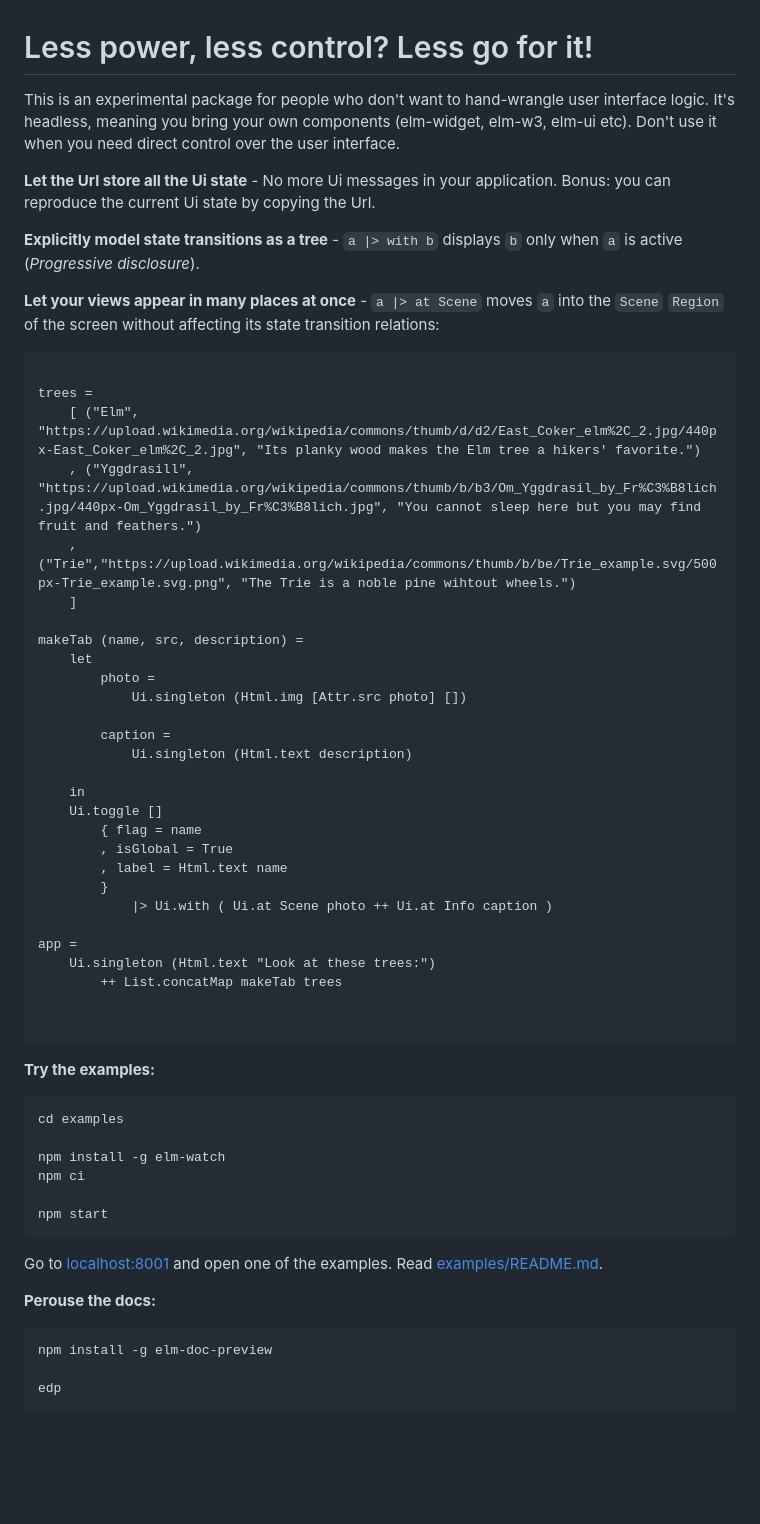
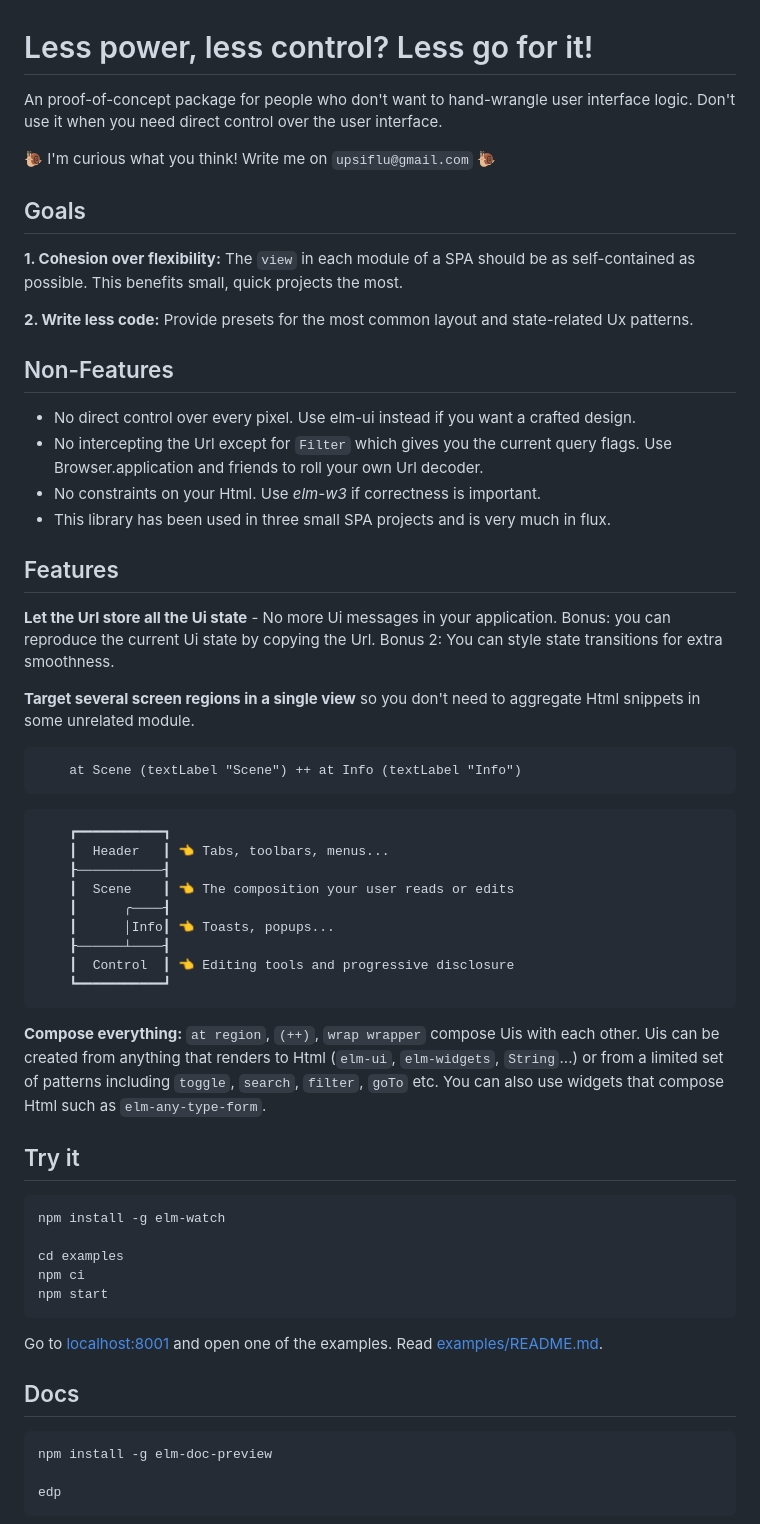
Before and after one commit to upsiflu/less-ui, a Markdown page: README.md, the part around the change printed below. GitHub-like rendering; blank space fills up the shorter version.

````diff
--- a/README.md
+++ b/README.md
@@ -1,58 +1,64 @@
 # Less power, less control? Less go for it!
 
-This is an experimental package for people who don't want to hand-wrangle user interface logic. It's headless, meaning you bring your own components (elm-widget, elm-w3, elm-ui etc). Don't use it when you need direct control over the user interface.
+An proof-of-concept package for people who don't want to hand-wrangle user interface logic. Don't use it when you need direct control over the user interface.
 
-**Let the Url store all the Ui state** - No more Ui messages in your application. Bonus: you can reproduce the current Ui state by copying the Url.
-
-**Explicitly model state transitions as a tree** - `a |> with b` displays `b` only when `a` is active (_Progressive disclosure_).
-
-**Let your views appear in many places at once** - `a |> at Scene` moves `a` into the `Scene` `Region` of the screen without affecting its state transition relations:
-
-  ```elm
-
-  trees =
-      [ ("Elm", "https://upload.wikimedia.org/wikipedia/commons/thumb/d/d2/East_Coker_elm%2C_2.jpg/440px-East_Coker_elm%2C_2.jpg", "Its planky wood makes the Elm tree a hikers' favorite.")
-      , ("Yggdrasill", "https://upload.wikimedia.org/wikipedia/commons/thumb/b/b3/Om_Yggdrasil_by_Fr%C3%B8lich.jpg/440px-Om_Yggdrasil_by_Fr%C3%B8lich.jpg", "You cannot sleep here but you may find fruit and feathers.")
-      , ("Trie","https://upload.wikimedia.org/wikipedia/commons/thumb/b/be/Trie_example.svg/500px-Trie_example.svg.png", "The Trie is a noble pine wihtout wheels.")
-      ]
-
-  makeTab (name, src, description) =
-      let
-          photo =
-              Ui.singleton (Html.img [Attr.src photo] [])
-
-          caption =
-              Ui.singleton (Html.text description)
-
-      in
-      Ui.toggle []
-          { flag = name
-          , isGlobal = True
-          , label = Html.text name
-          }
-              |> Ui.with ( Ui.at Scene photo ++ Ui.at Info caption )
-
-  app =
-      Ui.singleton (Html.text "Look at these trees:")
-          ++ List.concatMap makeTab trees
+🐌 I'm curious what you think! Write me on `upsiflu@gmail.com` 🐌
 
 
-  ```
+## Goals
 
-**Try the examples:**
+**1. Cohesion over flexibility:** The `view` in each module of a SPA should be as self-contained as possible. This benefits small, quick projects the most.
+
+**2. Write less code:** Provide presets for the most common layout and state-related Ux patterns.
+
+
+## Non-Features
+
+- No direct control over every pixel. Use elm-ui instead if you want a crafted design.
+- No intercepting the Url except for `Filter` which gives you the current query flags. Use Browser.application and friends to roll your own Url decoder.
+- No constraints on your Html. Use _elm-w3_ if correctness is important.
+- This library has been used in three small SPA projects and is very much in flux.
+
+## Features
+
+**Let the Url store all the Ui state** - No more Ui messages in your application. Bonus: you can reproduce the current Ui state by copying the Url. Bonus 2: You can style state transitions for extra smoothness.
+
+**Target several screen regions in a single view** so you don't need to aggregate Html snippets in some unrelated module.
+
+```elm
+    at Scene (textLabel "Scene") ++ at Info (textLabel "Info")
+```
+
+```
+    ┏━━━━━━━━━━━┓
+    ┃  Header   ┃ 👈 Tabs, toolbars, menus...
+    ┠───────────┨
+    ┃  Scene    ┃ 👈 The composition your user reads or edits
+    ┃      ╭────┨
+    ┃      │Info┃ 👈 Toasts, popups...
+    ┠──────┴────┨
+    ┃  Control  ┃ 👈 Editing tools and progressive disclosure
+    ┗━━━━━━━━━━━┛
+```
+
+**Compose everything:** `at region`, `(++)`, `wrap wrapper` compose Uis with each other. Uis can be created from anything that renders to Html (`elm-ui`, `elm-widgets`, `String`...) or from a limited set of patterns including `toggle`, `search`, `filter`, `goTo` etc. You can also use widgets that compose Html such as `elm-any-type-form`.
+
+
+
+
+## Try it
 ```shell
+npm install -g elm-watch
+
 cd examples
-
-npm install -g elm-watch
 npm ci
-
 npm start
 ```
 
 Go to [localhost:8001](http://localhost:8001/) and open one of the examples.
 Read [examples/README.md](examples/README.md).
 
-**Perouse the docs:**
+## Docs
 ```shell
 npm install -g elm-doc-preview
 
````
Also changed, not shown: other parts of README.md (+27 -54 lines).
